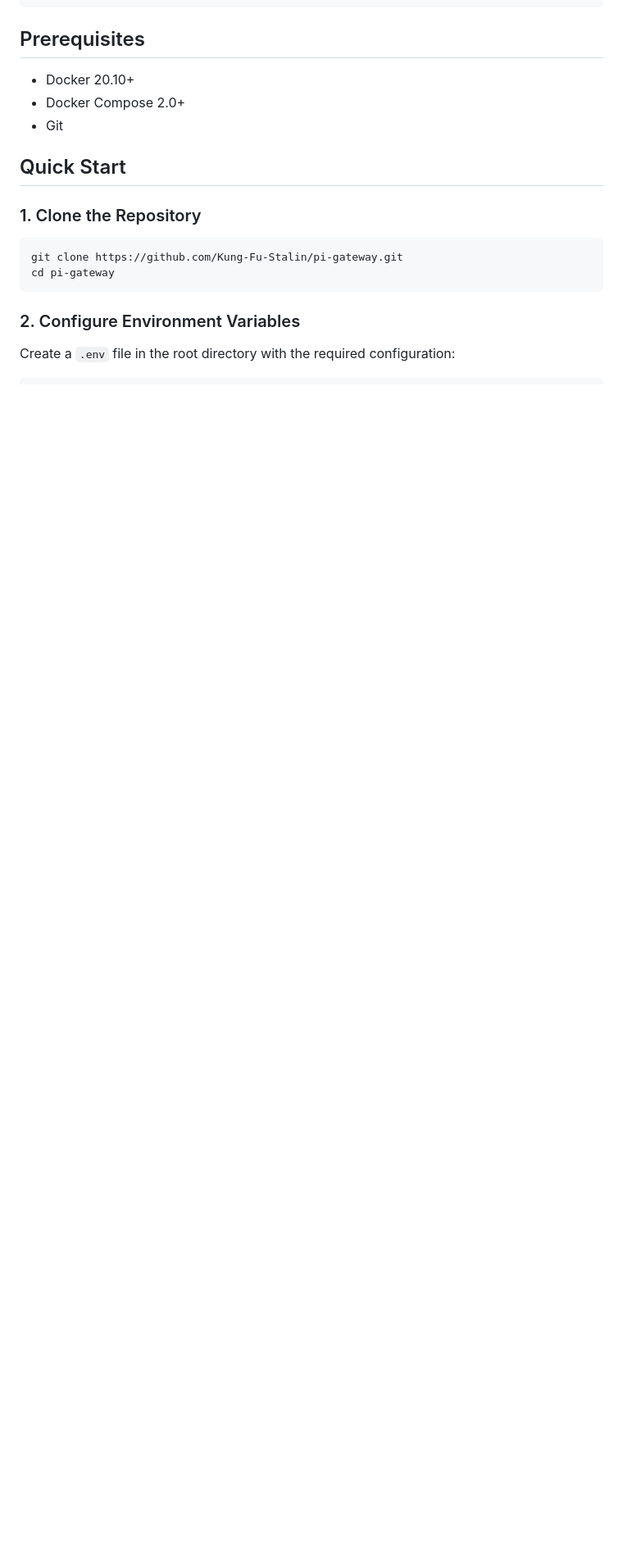
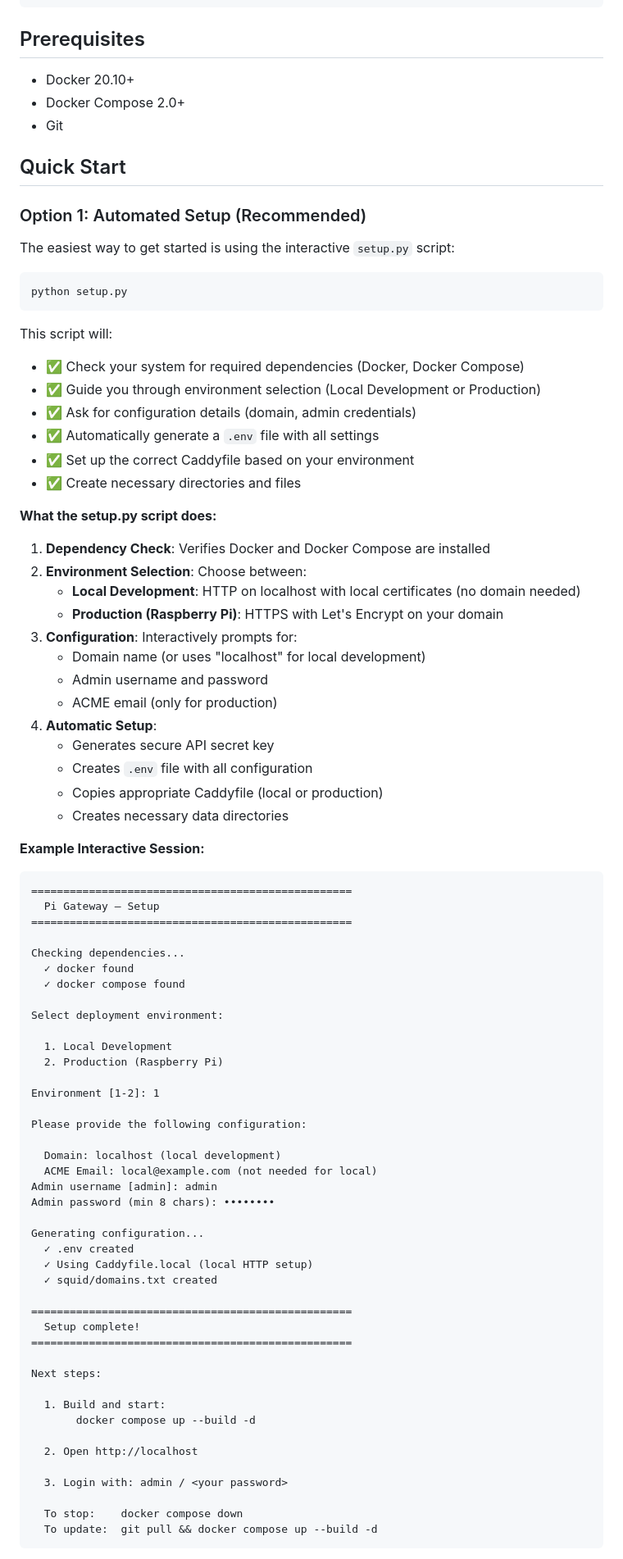
Before and after one commit to Kung-Fu-Stalin/pi-gateway, a Markdown page: README.md, the part around one of its changes. Shown at 82% size. GitHub-like rendering; blank space fills up the shorter version.

Commit message:
Add table of contents and setup.py description

````diff
--- a/README.md
+++ b/README.md
@@ -48,13 +60,82 @@ Pi-Gateway is a containerized application that implements a full-featured proxy
 
 ## Quick Start
 
-### 1. Clone the Repository
+### Option 1: Automated Setup (Recommended)
+
+The easiest way to get started is using the interactive `setup.py` script:
 
 ```bash
-git clone https://github.com/Kung-Fu-Stalin/pi-gateway.git
-cd pi-gateway
+python setup.py
 ```
 
-### 2. Configure Environment Variables
+This script will:
+- ✅ Check your system for required dependencies (Docker, Docker Compose)
+- ✅ Guide you through environment selection (Local Development or Production)
+- ✅ Ask for configuration details (domain, admin credentials)
+- ✅ Automatically generate a `.env` file with all settings
+- ✅ Set up the correct Caddyfile based on your environment
+- ✅ Create necessary directories and files
 
-Create a `.env` file in the root directory with the required configuration:
+**What the setup.py script does:**
+
+1. **Dependency Check**: Verifies Docker and Docker Compose are installed
+2. **Environment Selection**: Choose between:
+   - **Local Development**: HTTP on localhost with local certificates (no domain needed)
+   - **Production (Raspberry Pi)**: HTTPS with Let's Encrypt on your domain
+3. **Configuration**: Interactively prompts for:
+   - Domain name (or uses "localhost" for local development)
+   - Admin username and password
+   - ACME email (only for production)
+4. **Automatic Setup**:
+   - Generates secure API secret key
+   - Creates `.env` file with all configuration
+   - Copies appropriate Caddyfile (local or production)
+   - Creates necessary data directories
+
+**Example Interactive Session:**
+
+```
+==================================================
+  Pi Gateway — Setup
+==================================================
+
+Checking dependencies...
+  ✓ docker found
+  ✓ docker compose found
+
+Select deployment environment:
+
+  1. Local Development
+  2. Production (Raspberry Pi)
+
+Environment [1-2]: 1
+
+Please provide the following configuration:
+
+  Domain: localhost (local development)
+  ACME Email: local@example.com (not needed for local)
+Admin username [admin]: admin
+Admin password (min 8 chars): ••••••••
+
+Generating configuration...
+  ✓ .env created
+  ✓ Using Caddyfile.local (local HTTP setup)
+  ✓ squid/domains.txt created
+
+==================================================
+  Setup complete!
+==================================================
+
+Next steps:
+
+  1. Build and start:
+       docker compose up --build -d
+
+  2. Open http://localhost
+
+  3. Login with: admin / <your password>
+
+  To stop:    docker compose down
+  To update:  git pull && docker compose up --build -d
+```
+
````
Also changed, not shown: other parts of README.md (+59 -2 lines), ui/README.md (+14 -0 lines).
